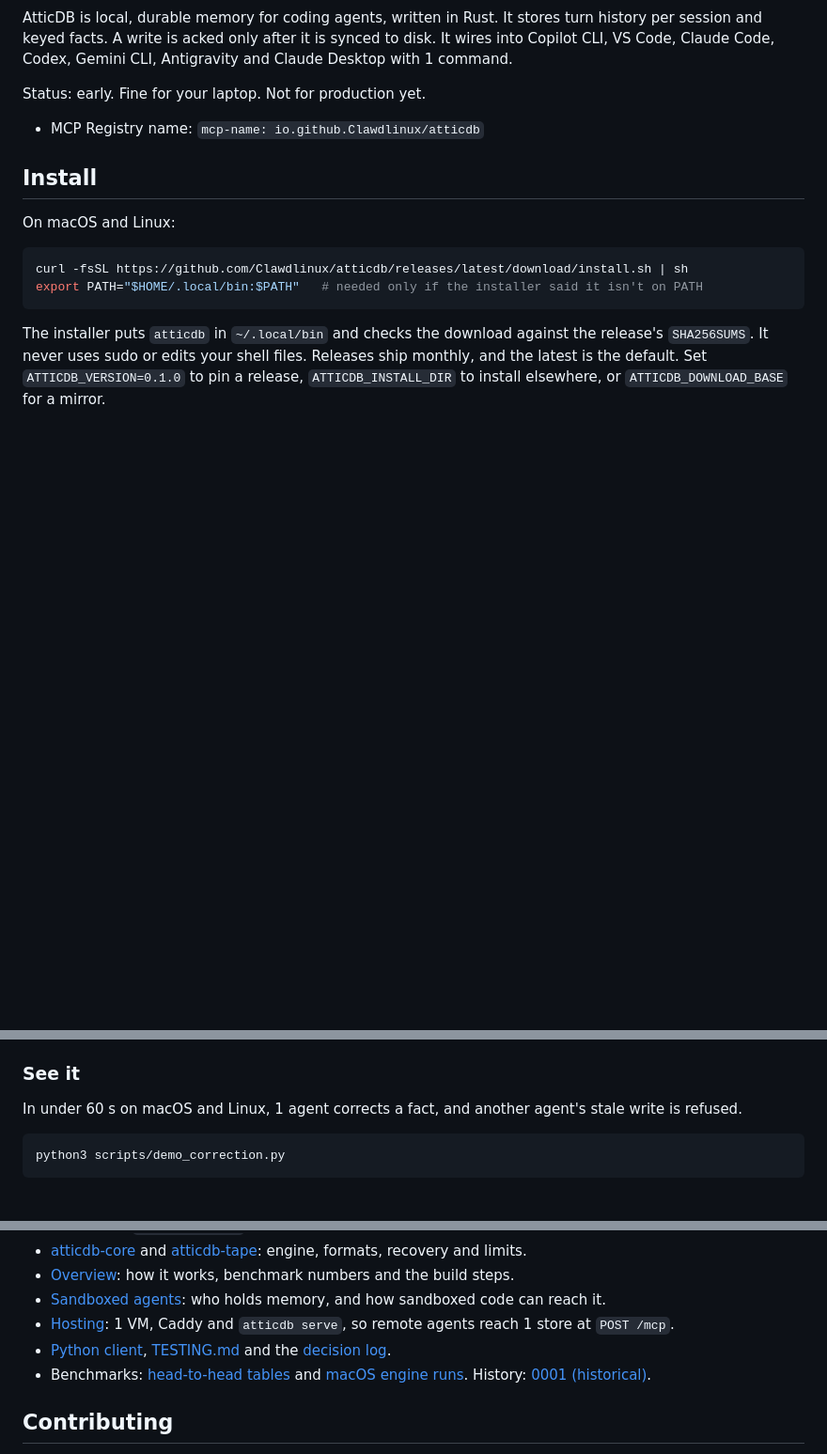
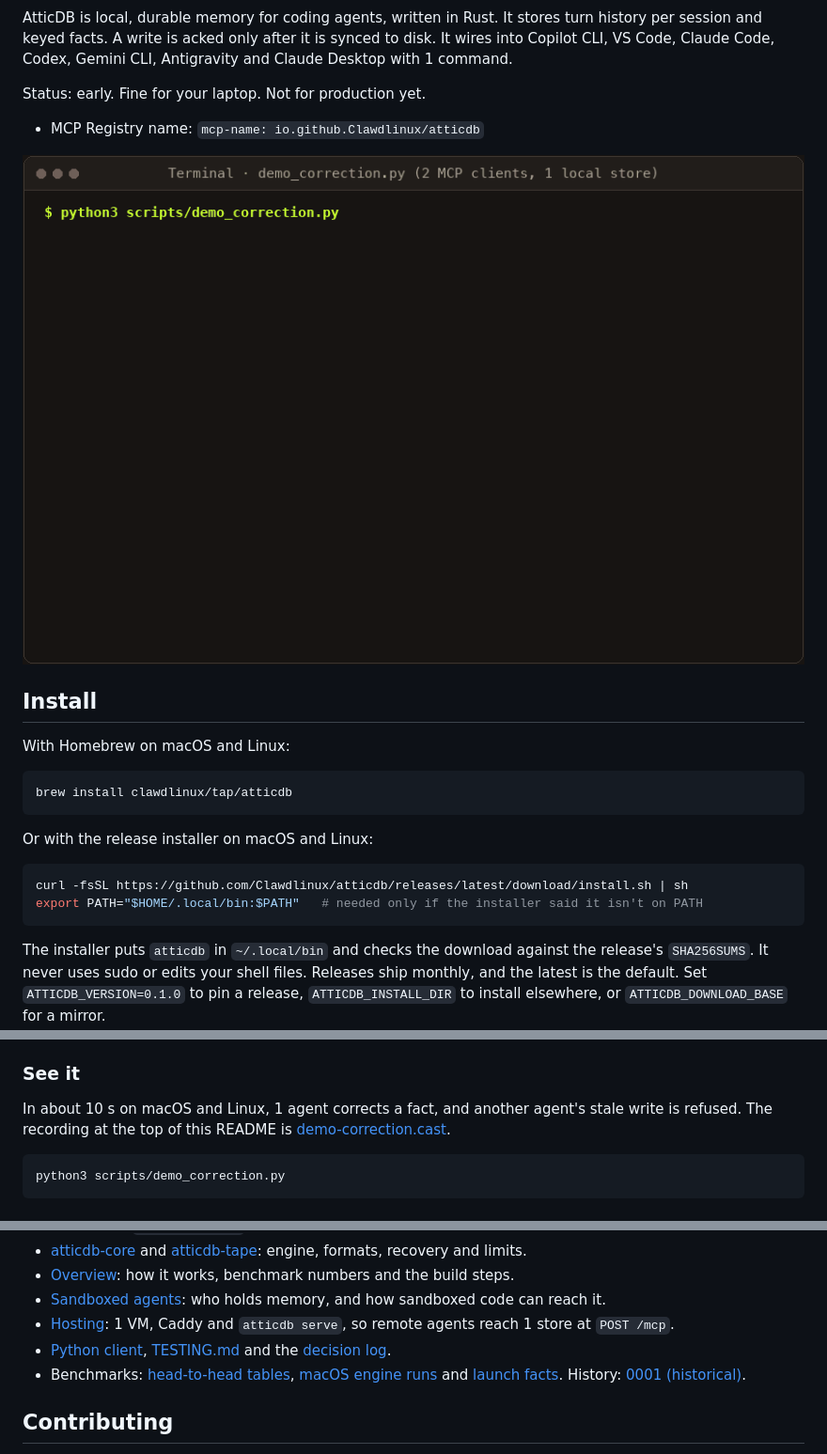
Before and after one commit to Clawdlinux/atticdb, a Markdown page: README.md, 3 parts joined by grey strips. Shown at 94% size. GitHub-like rendering; pictures changed too: docs/launch/demo-correction.gif (added); blank space fills up the shorter version.

````diff
--- a/README.md
+++ b/README.md
@@ -14,9 +14,17 @@ Status: early. Fine for your laptop. Not for production yet.
 
 - MCP Registry name: `mcp-name: io.github.Clawdlinux/atticdb`
 
+![2 MCP agents sharing 1 AtticDB store: agent A saves a correction, and agent B's stale write is refused](docs/launch/demo-correction.gif)
+
 ## Install
 
-On macOS and Linux:
+With Homebrew on macOS and Linux:
+
+```sh
+brew install clawdlinux/tap/atticdb
+```
+
+Or with the release installer on macOS and Linux:
 
 ```sh
 curl -fsSL https://github.com/Clawdlinux/atticdb/releases/latest/download/install.sh | sh
@@ -122,7 +130,8 @@ The config key `segment_mib`, 16 to 1024, sets the segment size of a new store o
 
 ### See it
 
-In under 60 s on macOS and Linux, 1 agent corrects a fact, and another agent's stale write is refused.
+In about 10 s on macOS and Linux, 1 agent corrects a fact, and another agent's stale write is refused.
+The recording at the top of this README is [demo-correction.cast](docs/launch/demo-correction.cast).
 
 ```sh
 python3 scripts/demo_correction.py
@@ -419,7 +428,7 @@ See the [full results](research/locomo_retrieval/results/2026-11-19-equal-budget
 - [Sandboxed agents](docs/deploy/sandboxes.md): who holds memory, and how sandboxed code can reach it.
 - [Hosting](docs/hosting.md): 1 VM, Caddy and `atticdb serve`, so remote agents reach 1 store at `POST /mcp`.
 - [Python client](clients/python/README.md), [TESTING.md](TESTING.md) and the [decision log](docs/design/0002-decision-log.md).
-- Benchmarks: [head-to-head tables](bench/H2H.md) and [macOS engine runs](bench/RESULTS.md). History: [0001 (historical)](docs/design/0001-architecture.md).
+- Benchmarks: [head-to-head tables](bench/H2H.md), [macOS engine runs](bench/RESULTS.md) and [launch facts](docs/launch/facts.md). History: [0001 (historical)](docs/design/0001-architecture.md).
 
 ## Contributing
 
````
Also changed, not shown: docs/launch/facts.md (added, +131 -0 lines), 2 other files.
